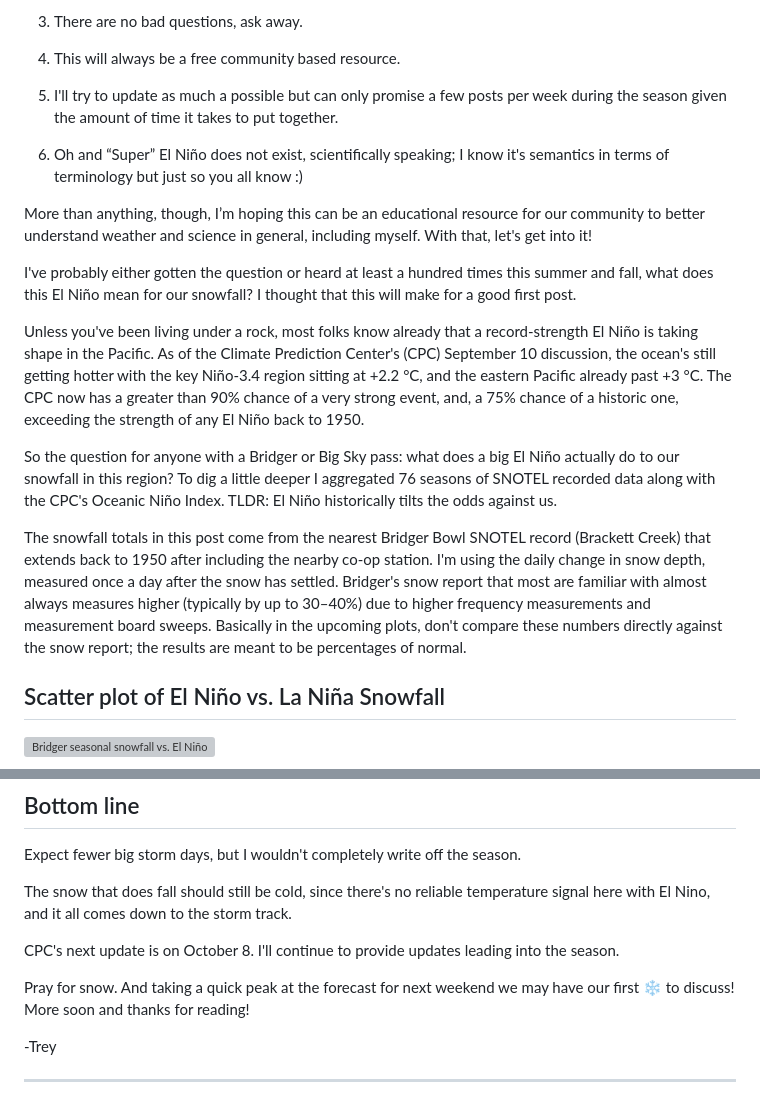
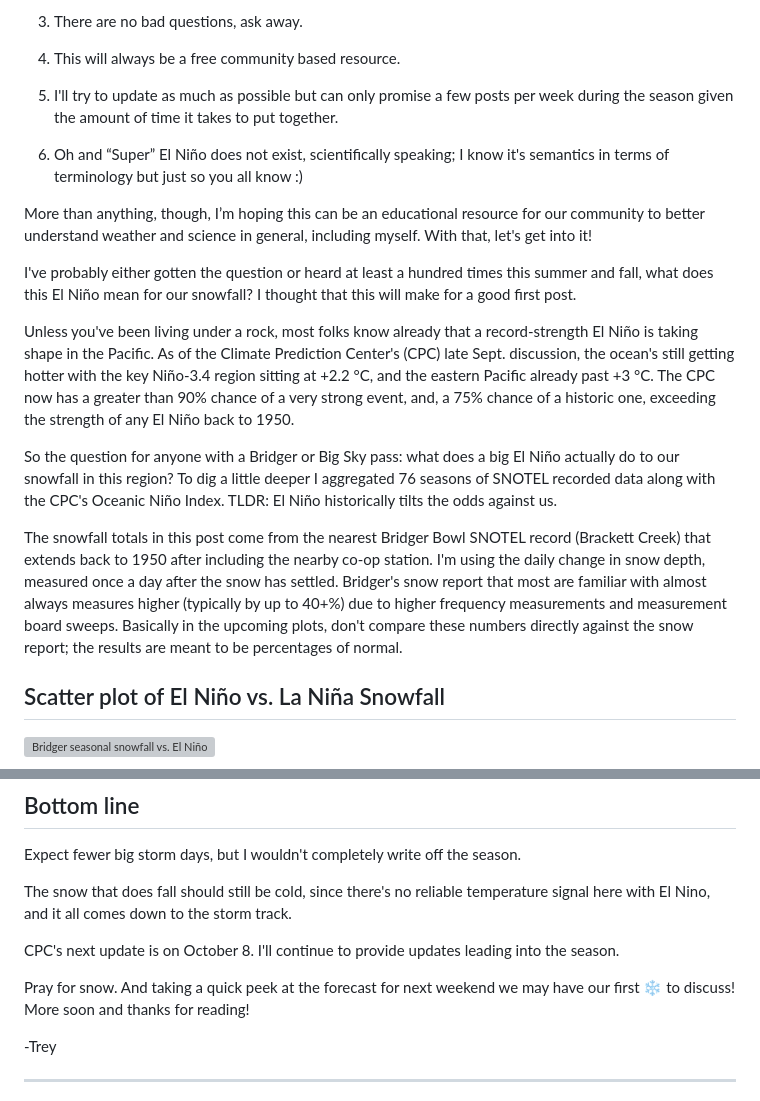
Before and after one commit to coldsmokereport/coldsmoke, a Markdown page: posts/2026-09-20-el-nino-and-bridger-bowl-record-winter.md, 2 parts joined by grey strips. GitHub-like rendering; grey boxes are pictures that could not be loaded.

Commit message:
Update Post “2026-09-20-el-nino-and-bridger-bowl-record-winter”

```diff
--- a/posts/2026-09-20-el-nino-and-bridger-bowl-record-winter.md
+++ b/posts/2026-09-20-el-nino-and-bridger-bowl-record-winter.md
@@ -19,7 +19,7 @@ Hi all, welcome to the Cold Smoke Report! As an atmospheric scientist with a pas
 
 4) This will always be a free community based resource.
 
-5) I'll try to update as much a possible but can only promise a few posts per week during the season given the amount of time it takes to put together.
+5) I'll try to update as much as possible but can only promise a few posts per week during the season given the amount of time it takes to put together.
 
 6) Oh and “Super” El Niño does not exist, scientifically speaking; I know it's semantics in terms of terminology but just so you all know :)
 
@@ -27,11 +27,11 @@ More than anything, though, I’m hoping this can be an educational resource for
 
 I've probably either gotten the question or heard at least a hundred times this summer and fall, what does this El Niño mean for our snowfall? I thought that this will make for a good first post.
 
-Unless you've been living under a rock, most folks know already that a record-strength El Niño is taking shape in the Pacific. As of the Climate Prediction Center's (CPC) September 10 discussion, the ocean's still getting hotter with the key Niño-3.4 region sitting at +2.2 °C, and the eastern Pacific already past +3 °C. The CPC now has a greater than 90% chance of a very strong event, and, a 75% chance of a historic one, exceeding the strength of any El Niño back to 1950.
+Unless you've been living under a rock, most folks know already that a record-strength El Niño is taking shape in the Pacific. As of the Climate Prediction Center's (CPC) late Sept. discussion, the ocean's still getting hotter with the key Niño-3.4 region sitting at +2.2 °C, and the eastern Pacific already past +3 °C. The CPC now has a greater than 90% chance of a very strong event, and, a 75% chance of a historic one, exceeding the strength of any El Niño back to 1950.
 
 So the question for anyone with a Bridger or Big Sky pass: what does a big El Niño actually do to our snowfall in this region? To dig a little deeper I aggregated 76 seasons of SNOTEL recorded data along with the CPC's Oceanic Niño Index. TLDR: El Niño historically tilts the odds against us.
 
-The snowfall totals in this post come from the nearest Bridger Bowl SNOTEL record (Brackett Creek) that extends back to 1950 after including the nearby co-op station. I'm using the daily change in snow depth, measured once a day after the snow has settled. Bridger's snow report that most are familiar with almost always measures higher (typically by up to 30–40%) due to higher frequency measurements and measurement board sweeps. Basically in the upcoming plots, don't compare these numbers directly against the snow report; the results are meant to be percentages of normal.
+The snowfall totals in this post come from the nearest Bridger Bowl SNOTEL record (Brackett Creek) that extends back to 1950 after including the nearby co-op station. I'm using the daily change in snow depth, measured once a day after the snow has settled. Bridger's snow report that most are familiar with almost always measures higher (typically by up to 40+%) due to higher frequency measurements and measurement board sweeps. Basically in the upcoming plots, don't compare these numbers directly against the snow report; the results are meant to be percentages of normal.
 
 ## Scatter plot of El Niño vs. La Niña Snowfall
 
@@ -83,7 +83,7 @@ The snow that does fall should still be cold, since there's no reliable temperat
 
 CPC's next update is on October 8. I'll continue to provide updates leading into the season.
 
-Pray for snow. And taking a quick peak at the forecast for next weekend we may have our first ❄️ to discuss! More soon and thanks for reading!
+Pray for snow. And taking a quick peek at the forecast for next weekend we may have our first ❄️ to discuss! More soon and thanks for reading!
 
 -Trey
 
```
